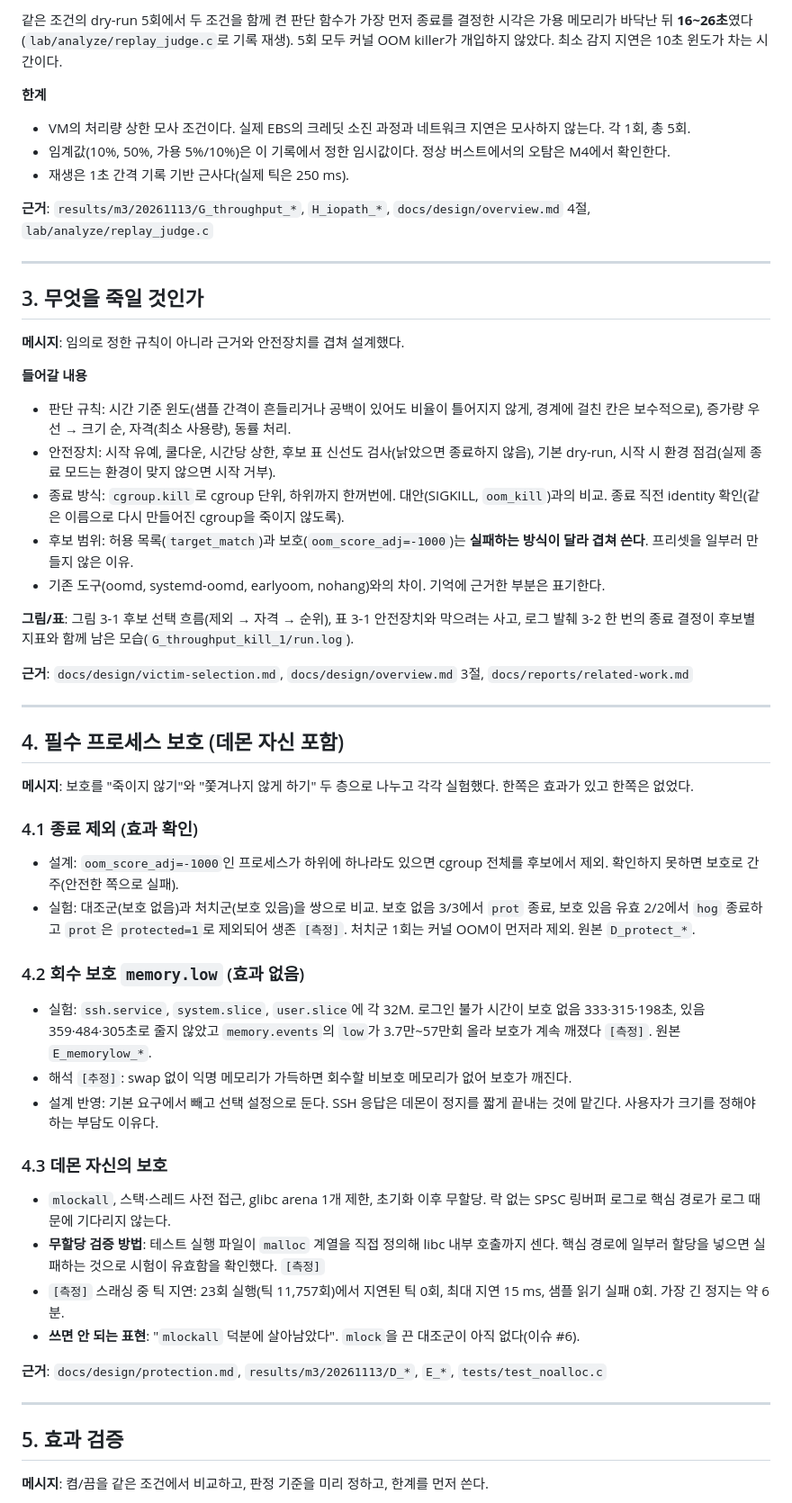
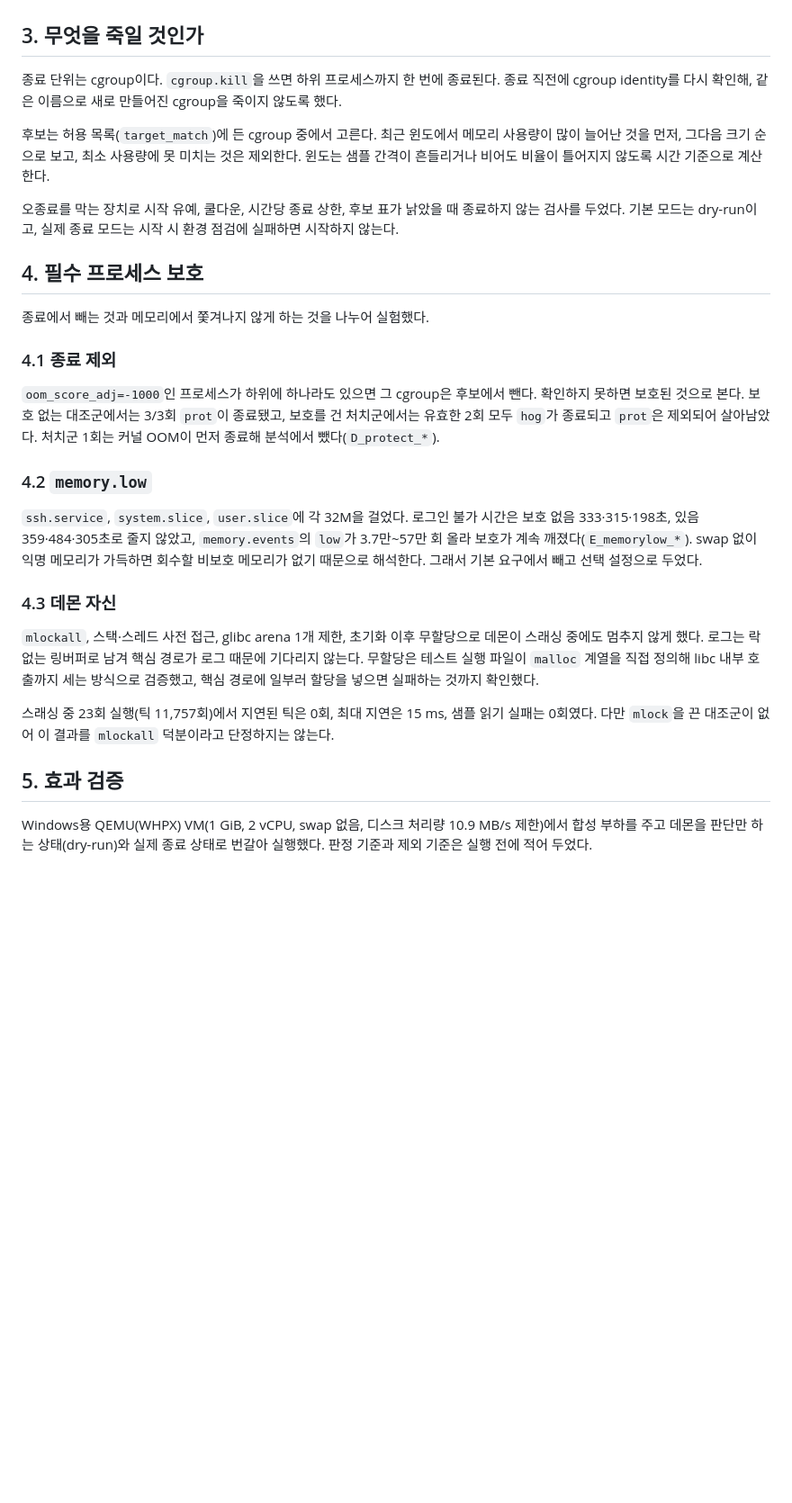
Before and after one commit to zie-ning/thrash-guard, a Markdown page: portfolio/README.md, the part around one of its changes. Shown at 90% size. Drawn GitHub-style; blank space fills up the shorter version.

```diff
--- a/portfolio/README.md
+++ b/portfolio/README.md
@@ -72,56 +58,29 @@
 
-같은 조건의 dry-run 5회에서 두 조건을 함께 켠 판단 함수가 가장 먼저 종료를 결정한 시각은 가용 메모리가 바닥난 뒤 **16~26초**였다(`lab/analyze/replay_judge.c`로 기록 재생). 5회 모두 커널 OOM killer가 개입하지 않았다. 최소 감지 지연은 10초 윈도가 차는 시간이다.
-
-**한계**
-- VM의 처리량 상한 모사 조건이다. 실제 EBS의 크레딧 소진 과정과 네트워크 지연은 모사하지 않는다. 각 1회, 총 5회.
-- 임계값(10%, 50%, 가용 5%/10%)은 이 기록에서 정한 임시값이다. 정상 버스트에서의 오탐은 M4에서 확인한다.
-- 재생은 1초 간격 기록 기반 근사다(실제 틱은 250 ms).
-
-**근거**: `results/m3/20261113/G_throughput_*`, `H_iopath_*`, `docs/design/overview.md` 4절, `lab/analyze/replay_judge.c`
-
----
 
 ## 3. 무엇을 죽일 것인가
 
-**메시지**: 임의로 정한 규칙이 아니라 근거와 안전장치를 겹쳐 설계했다.
+종료 단위는 cgroup이다. `cgroup.kill`을 쓰면 하위 프로세스까지 한 번에 종료된다. 종료 직전에 cgroup identity를 다시 확인해, 같은 이름으로 새로 만들어진 cgroup을 죽이지 않도록 했다.
 
-**들어갈 내용**
-- 판단 규칙: 시간 기준 윈도(샘플 간격이 흔들리거나 공백이 있어도 비율이 틀어지지 않게, 경계에 걸친 칸은 보수적으로), 증가량 우선 → 크기 순, 자격(최소 사용량), 동률 처리.
-- 안전장치: 시작 유예, 쿨다운, 시간당 상한, 후보 표 신선도 검사(낡았으면 종료하지 않음), 기본 dry-run, 시작 시 환경 점검(실제 종료 모드는 환경이 맞지 않으면 시작 거부).
-- 종료 방식: `cgroup.kill`로 cgroup 단위, 하위까지 한꺼번에. 대안(SIGKILL, `oom_kill`)과의 비교. 종료 직전 identity 확인(같은 이름으로 다시 만들어진 cgroup을 죽이지 않도록).
-- 후보 범위: 허용 목록(`target_match`)과 보호(`oom_score_adj=-1000`)는 **실패하는 방식이 달라 겹쳐 쓴다**. 프리셋을 일부러 만들지 않은 이유.
-- 기존 도구(oomd, systemd-oomd, earlyoom, nohang)와의 차이. 기억에 근거한 부분은 표기한다.
+후보는 허용 목록(`target_match`)에 든 cgroup 중에서 고른다. 최근 윈도에서 메모리 사용량이 많이 늘어난 것을 먼저, 그다음 크기 순으로 보고, 최소 사용량에 못 미치는 것은 제외한다. 윈도는 샘플 간격이 흔들리거나 비어도 비율이 틀어지지 않도록 시간 기준으로 계산한다.
 
-**그림/표**: 그림 3-1 후보 선택 흐름(제외 → 자격 → 순위), 표 3-1 안전장치와 막으려는 사고, 로그 발췌 3-2 한 번의 종료 결정이 후보별 지표와 함께 남은 모습(`G_throughput_kill_1/run.log`).
+오종료를 막는 장치로 시작 유예, 쿨다운, 시간당 종료 상한, 후보 표가 낡았을 때 종료하지 않는 검사를 두었다. 기본 모드는 dry-run이고, 실제 종료 모드는 시작 시 환경 점검에 실패하면 시작하지 않는다.
 
-**근거**: `docs/design/victim-selection.md`, `docs/design/overview.md` 3절, `docs/reports/related-work.md`
+## 4. 필수 프로세스 보호
 
----
+종료에서 빼는 것과 메모리에서 쫓겨나지 않게 하는 것을 나누어 실험했다.
 
-## 4. 필수 프로세스 보호 (데몬 자신 포함)
+### 4.1 종료 제외
+`oom_score_adj=-1000`인 프로세스가 하위에 하나라도 있으면 그 cgroup은 후보에서 뺀다. 확인하지 못하면 보호된 것으로 본다. 보호 없는 대조군에서는 3/3회 `prot`이 종료됐고, 보호를 건 처치군에서는 유효한 2회 모두 `hog`가 종료되고 `prot`은 제외되어 살아남았다. 처치군 1회는 커널 OOM이 먼저 종료해 분석에서 뺐다(`D_protect_*`).
 
-**메시지**: 보호를 "죽이지 않기"와 "쫓겨나지 않게 하기" 두 층으로 나누고 각각 실험했다. 한쪽은 효과가 있고 한쪽은 없었다.
+### 4.2 `memory.low`
+`ssh.service`, `system.slice`, `user.slice`에 각 32M을 걸었다. 로그인 불가 시간은 보호 없음 333·315·198초, 있음 359·484·305초로 줄지 않았고, `memory.events`의 `low`가 3.7만~57만 회 올라 보호가 계속 깨졌다(`E_memorylow_*`). swap 없이 익명 메모리가 가득하면 회수할 비보호 메모리가 없기 때문으로 해석한다. 그래서 기본 요구에서 빼고 선택 설정으로 두었다.
 
-### 4.1 종료 제외 (효과 확인)
-- 설계: `oom_score_adj=-1000`인 프로세스가 하위에 하나라도 있으면 cgroup 전체를 후보에서 제외. 확인하지 못하면 보호로 간주(안전한 쪽으로 실패).
-- 실험: 대조군(보호 없음)과 처치군(보호 있음)을 쌍으로 비교. 보호 없음 3/3에서 `prot` 종료, 보호 있음 유효 2/2에서 `hog` 종료하고 `prot`은 `protected=1`로 제외되어 생존 `[측정]`. 처치군 1회는 커널 OOM이 먼저라 제외. 원본 `D_protect_*`.
+### 4.3 데몬 자신
+`mlockall`, 스택·스레드 사전 접근, glibc arena 1개 제한, 초기화 이후 무할당으로 데몬이 스래싱 중에도 멈추지 않게 했다. 로그는 락 없는 링버퍼로 남겨 핵심 경로가 로그 때문에 기다리지 않는다. 무할당은 테스트 실행 파일이 `malloc` 계열을 직접 정의해 libc 내부 호출까지 세는 방식으로 검증했고, 핵심 경로에 일부러 할당을 넣으면 실패하는 것까지 확인했다.
 
-### 4.2 회수 보호 `memory.low` (효과 없음)
-- 실험: `ssh.service`, `system.slice`, `user.slice`에 각 32M. 로그인 불가 시간이 보호 없음 333·315·198초, 있음 359·484·305초로 줄지 않았고 `memory.events`의 `low`가 3.7만~57만회 올라 보호가 계속 깨졌다 `[측정]`. 원본 `E_memorylow_*`.
-- 해석 `[추정]`: swap 없이 익명 메모리가 가득하면 회수할 비보호 메모리가 없어 보호가 깨진다.
-- 설계 반영: 기본 요구에서 빼고 선택 설정으로 둔다. SSH 응답은 데몬이 정지를 짧게 끝내는 것에 맡긴다. 사용자가 크기를 정해야 하는 부담도 이유다.
-
-### 4.3 데몬 자신의 보호
-- `mlockall`, 스택·스레드 사전 접근, glibc arena 1개 제한, 초기화 이후 무할당. 락 없는 SPSC 링버퍼 로그로 핵심 경로가 로그 때문에 기다리지 않는다.
-- **무할당 검증 방법**: 테스트 실행 파일이 `malloc` 계열을 직접 정의해 libc 내부 호출까지 센다. 핵심 경로에 일부러 할당을 넣으면 실패하는 것으로 시험이 유효함을 확인했다. `[측정]`
-- `[측정]` 스래싱 중 틱 지연: 23회 실행(틱 11,757회)에서 지연된 틱 0회, 최대 지연 15 ms, 샘플 읽기 실패 0회. 가장 긴 정지는 약 6분.
-- **쓰면 안 되는 표현**: "`mlockall` 덕분에 살아남았다". `mlock`을 끈 대조군이 아직 없다(이슈 #6).
-
-**근거**: `docs/design/protection.md`, `results/m3/20261113/D_*`, `E_*`, `tests/test_noalloc.c`
-
----
+스래싱 중 23회 실행(틱 11,757회)에서 지연된 틱은 0회, 최대 지연은 15 ms, 샘플 읽기 실패는 0회였다. 다만 `mlock`을 끈 대조군이 없어 이 결과를 `mlockall` 덕분이라고 단정하지는 않는다.
 
 ## 5. 효과 검증
 
-**메시지**: 켬/끔을 같은 조건에서 비교하고, 판정 기준을 미리 정하고, 한계를 먼저 쓴다.
+Windows용 QEMU(WHPX) VM(1 GiB, 2 vCPU, swap 없음, 디스크 처리량 10.9 MB/s 제한)에서 합성 부하를 주고 데몬을 판단만 하는 상태(dry-run)와 실제 종료 상태로 번갈아 실행했다. 판정 기준과 제외 기준은 실행 전에 적어 두었다.
 
```
Also changed, not shown: other parts of portfolio/README.md (+39 -87 lines), portfolio/figures/fig_1_2_cpu_spike.png (added), portfolio/figures/fig_1_3_connection_timeout.png (added).
